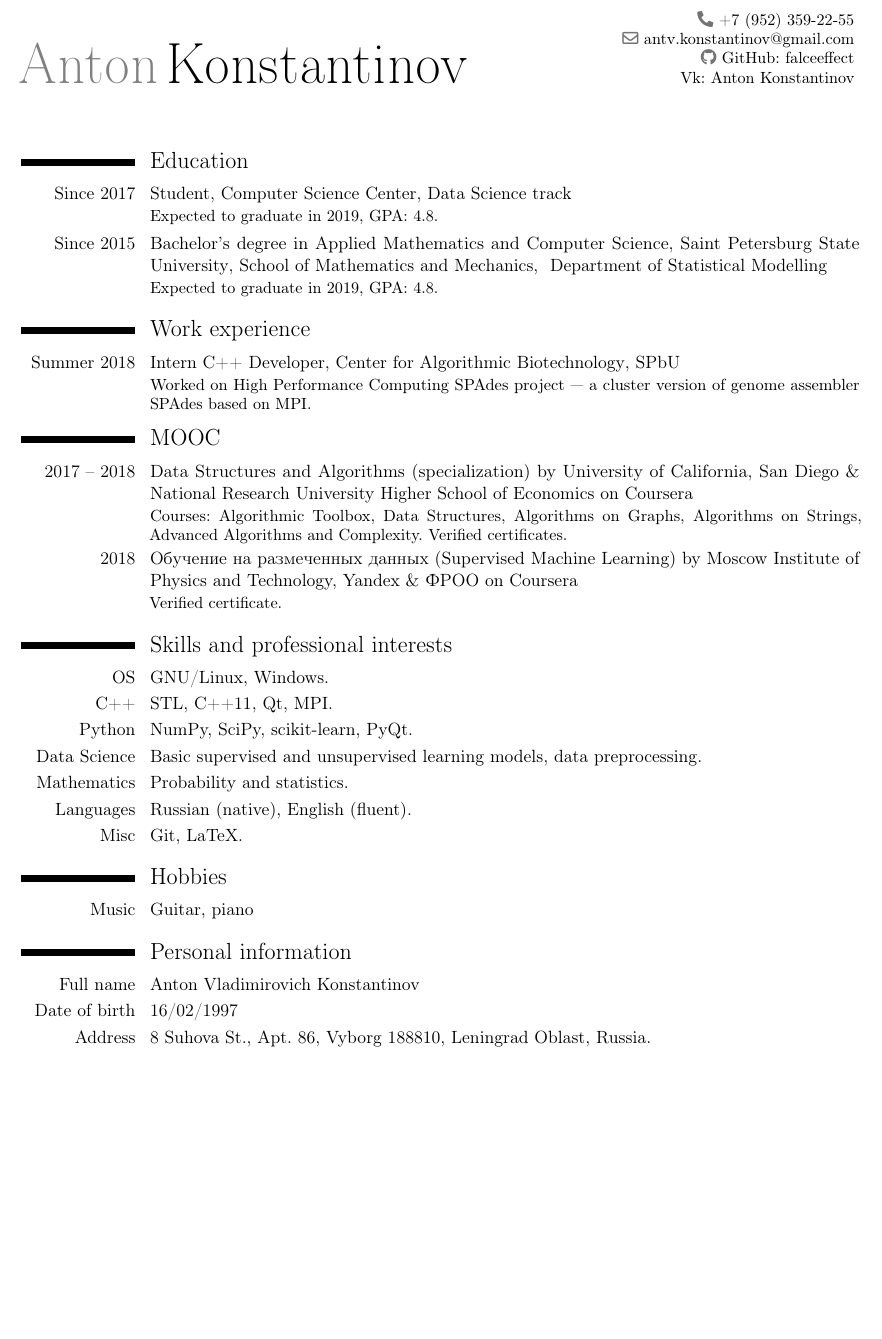
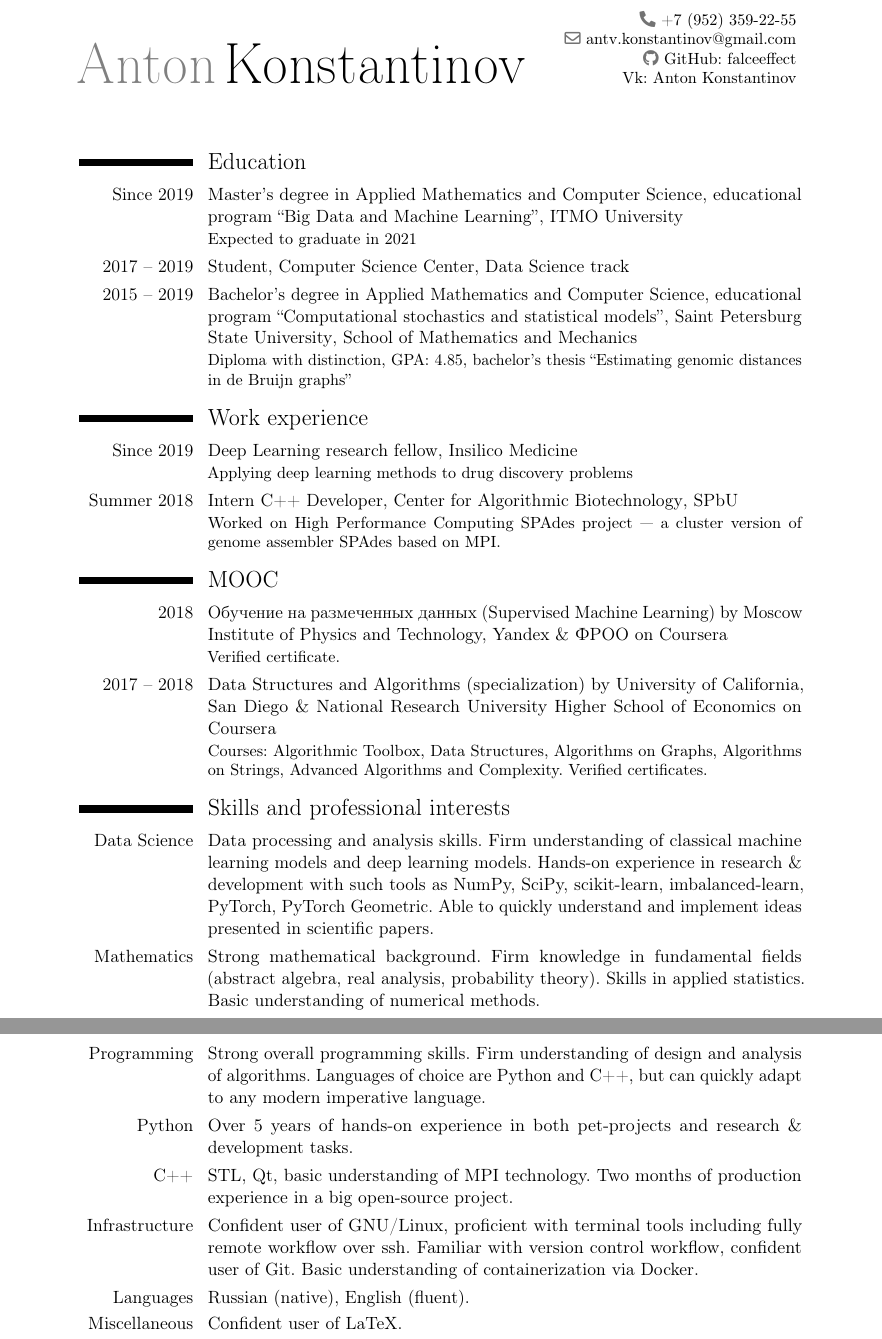
Before and after one commit to antvconst/cv, a LaTeX CV (CV_Konstantinov_en.tex): part of the page before the commit and two parts of pages 1 and 2 of 2 after it, the two joined at a grey line, cut so that both start at the same text, the shorter picture padded with empty space. Compiled offline with pdfLaTeX.

Commit message:
Update CV

```diff
--- a/CV_Konstantinov_en.tex
+++ b/CV_Konstantinov_en.tex
@@ -5,13 +5,16 @@
 \usepackage{lmodern}
 \moderncvstyle{classic}
 \moderncvcolor{red}
-\usepackage[scale=0.87]{geometry}
+
+\usepackage[scale=0.75]{geometry}
+%\setlength{\hintscolumnwidth}{3cm}                % if you want to change the width of the column with the dates
+%\setlength{\makecvheadnamewidth}{10cm}
 \setlength{\hintscolumnwidth}{2.5cm}
 
 \firstname{Anton}
 \familyname{Konstantinov}
 
-\phone{+7 (952) 359-22-55}
+\phone{+7~(952)~359-22-55}
 \email{antv.konstantinov@gmail.com}
 \social[github][github.com/falceeffect]{GitHub: falceeffect}
 \social[vk][vk.com/const\_ant]{Vk: Anton Konstantinov}
@@ -21,31 +24,25 @@
 \makecvtitle
 
 \section{Education}
-\cventry{Since 2017}{Student}{Computer Science Center}{Data Science track}{}{Expected to graduate in 2019, GPA: 4.8.}
-\cventry{Since 2015}{Bachelor's degree in Applied Mathematics and Computer Science}{Saint Petersburg State University}{School of Mathematics and Mechanics}{ Department of Statistical Modelling}{Expected to graduate in 2019, GPA: 4.8.}
+\cventry{Since 2019}{Master's degree in Applied Mathematics and Computer Science}{educational program ``Big Data and Machine Learning''}{}{ITMO University}{Expected to graduate in 2021}
+\cventry{2017 -- 2019}{Student}{Computer Science Center}{Data Science track}{}{}
+\cventry{2015 -- 2019}{Bachelor's degree in Applied Mathematics and Computer Science, educational program ``Computational stochastics and statistical models''}{Saint Petersburg State University}{School of Mathematics and Mechanics}{}{Diploma with distinction, GPA: 4.85, bachelor's thesis ``Estimating genomic distances in de Bruijn graphs''}
 
 \section{Work experience}
+\cventry{Since 2019}{Deep Learning research fellow}{Insilico Medicine}{}{}{Applying deep learning methods to drug discovery problems}
 \cventry{Summer 2018}{Intern C\texttt{++} Developer}{Center for Algorithmic Biotechnology}{SPbU}{}{Worked on High Performance Computing SPAdes project --- a cluster version of genome assembler SPAdes based on MPI.}
 \section{MOOC}
+\cventry{2018}{Обучение на размеченных данных (Supervised Machine Learning) by Moscow Institute of Physics and Technology, Yandex \& ФРОО on Coursera}{}{}{}{\href{https://www.coursera.org/account/accomplishments/certificate/JWLKDHQVKEKW}{Verified certificate.}}
 \cventry{2017 -- 2018}{\textit{Data Structures and Algorithms} (specialization) by University of California, San Diego \& National Research University Higher School of Economics on Coursera}{}{}{}{Courses: Algorithmic Toolbox, Data Structures, Algorithms on Graphs, Algorithms on Strings, Advanced Algorithms and Complexity. Verified certificates.}
 
-\cventry{2018}{Обучение на размеченных данных (Supervised Machine Learning) by Moscow Institute of Physics and Technology, Yandex \& ФРОО on Coursera}{}{}{}{\href{https://www.coursera.org/account/accomplishments/certificate/JWLKDHQVKEKW}{Verified certificate.}}
-
 \section{Skills and professional interests}
-\cvitem{OS}{GNU/Linux, Windows.}
-\cvitem{C\texttt{++}}{STL, C\texttt{++}11, Qt, MPI.}
-\cvitem{Python}{NumPy, SciPy, scikit-learn, PyQt.}
-\cvitem{Data Science}{Basic supervised and unsupervised learning models, data preprocessing.}
-\cvitem{Mathematics}{Probability and statistics.}
+\cvitem{Data Science}{Data processing and analysis skills. Firm understanding of classical machine learning models and deep learning models. Hands-on experience in research \& development with such tools as NumPy, SciPy, scikit-learn, imbalanced-learn, PyTorch, PyTorch Geometric. Able to quickly understand and implement ideas presented in scientific papers.}
+\cvitem{Mathematics}{Strong mathematical background. Firm knowledge in fundamental fields (abstract algebra, real analysis, probability theory). Skills in applied statistics. Basic understanding of numerical methods.}
+\cvitem{Programming}{Strong overall programming skills. Firm understanding of design and analysis of algorithms. Languages of choice are Python and C++, but can quickly adapt to any modern imperative language.}
+\cvitem{Python}{Over 5 years of hands-on experience in both pet-projects and research \& development tasks.}
+\cvitem{C\texttt{++}}{STL, Qt, basic understanding of MPI technology. Two months of production experience in a big open-source project.}
+\cvitem{Infrastructure}{Confident user of GNU/Linux, proficient with terminal tools including fully remote workflow over ssh. Familiar with version control workflow, confident user of Git. Basic understanding of containerization via Docker.}
 \cvitem{Languages}{Russian (native), English (fluent).}{}{}{}{}
-\cvitem{Misc}{Git, LaTeX.}
-
-\section{Hobbies}
-\cvitem{Music}{Guitar, piano}
-
-\section{Personal information}
-\cvitem{Full name}{Anton Vladimirovich Konstantinov}{}{}{}{}
-\cvitem{Date of birth}{16/02/1997}{}{}{}{}
-\cvitem{Address}{8 Suhova St., Apt. 86, Vyborg 188810, Leningrad Oblast, Russia.}{}{}{}{}
+\cvitem{Miscellaneous}{Confident user of LaTeX.}
 
 \end{document}
```
Also changed, not shown: CV_Konstantinov_en.pdf.
